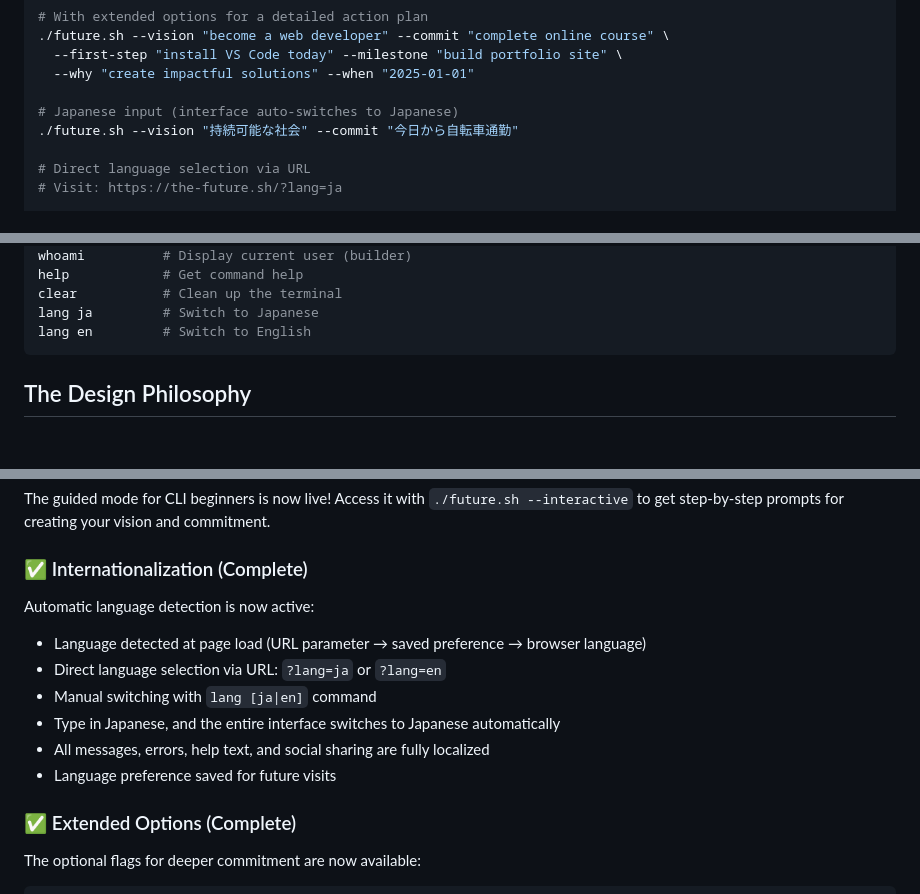
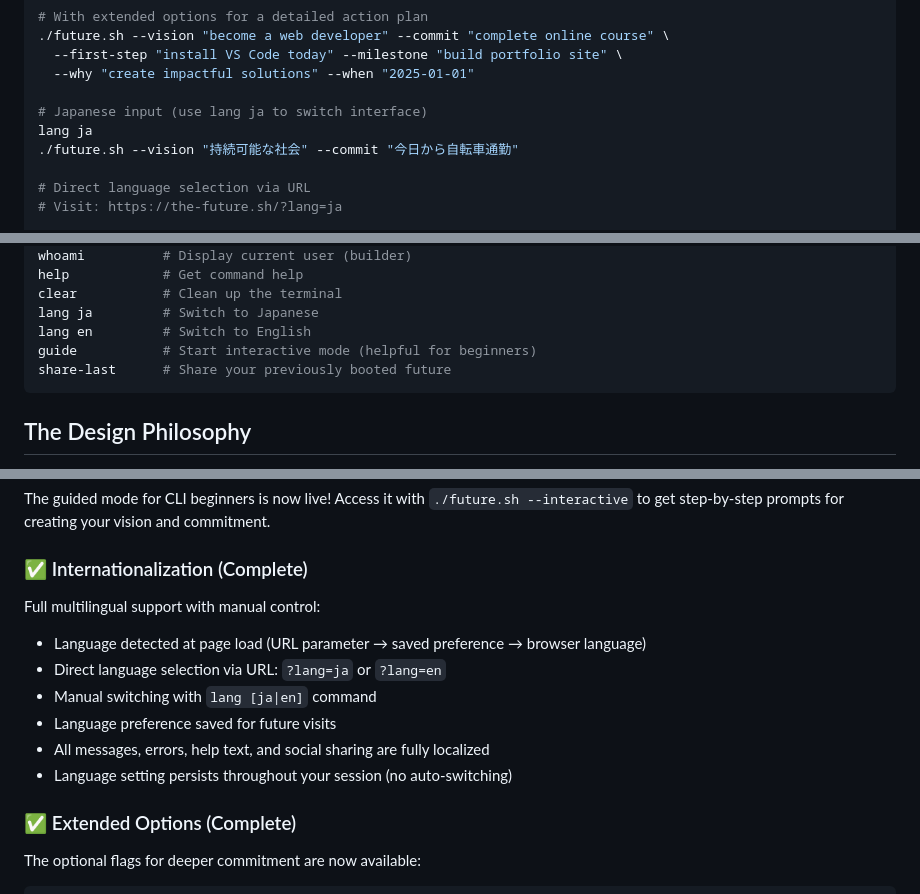
Before and after one commit to kanekop/future-cli, a Markdown page: README.md, 3 parts joined by grey strips. GitHub-like rendering; blank space fills up the shorter version.

````diff
--- a/README.md
+++ b/README.md
@@ -153,7 +177,8 @@ future.sh --vision "green planet" --commit "plant trees"
   --first-step "install VS Code today" --milestone "build portfolio site" \
   --why "create impactful solutions" --when "2025-01-01"
 
-# Japanese input (interface auto-switches to Japanese)
+# Japanese input (use lang ja to switch interface)
+lang ja
 ./future.sh --vision "持続可能な社会" --commit "今日から自転車通勤"
 
 # Direct language selection via URL
@@ -176,6 +201,8 @@ help            # Get command help
 clear           # Clean up the terminal
 lang ja         # Switch to Japanese
 lang en         # Switch to English
+guide           # Start interactive mode (helpful for beginners)
+share-last      # Share your previously booted future
 ```
 
 ## The Design Philosophy
@@ -226,13 +253,13 @@ The `cat` command now includes tab completion and special file handling:
 The guided mode for CLI beginners is now live! Access it with `./future.sh --interactive` to get step-by-step prompts for creating your vision and commitment.
 
 ### ✅ Internationalization (Complete)
-Automatic language detection is now active:
+Full multilingual support with manual control:
 - Language detected at page load (URL parameter → saved preference → browser language)
 - Direct language selection via URL: `?lang=ja` or `?lang=en`
 - Manual switching with `lang [ja|en]` command
-- Type in Japanese, and the entire interface switches to Japanese automatically
+- Language preference saved for future visits
 - All messages, errors, help text, and social sharing are fully localized
-- Language preference saved for future visits
+- Language setting persists throughout your session (no auto-switching)
 
 ### ✅ Extended Options (Complete)
 The optional flags for deeper commitment are now available:
````
Also changed, not shown: other parts of README.md (+54 -9 lines).
